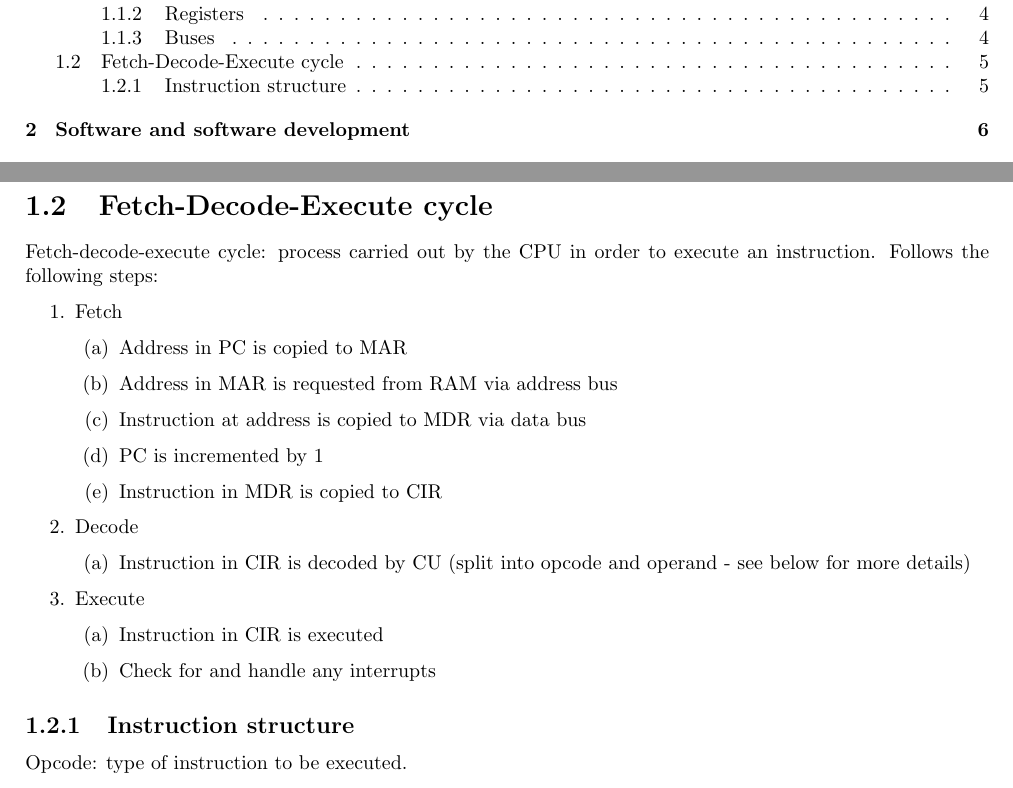
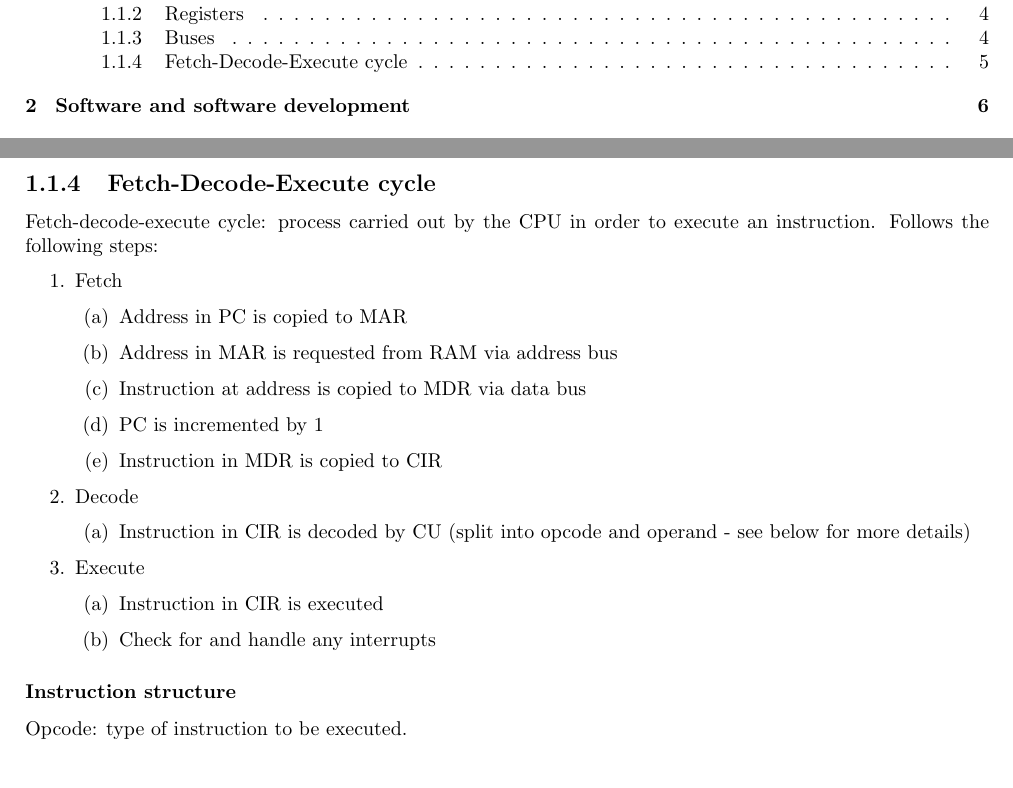
Before and after one commit to hakmad/notes, a LaTeX document (a-level-subjects/computer-science/notes.tex): two parts of pages 2 and 6 of 14, joined at a grey line, cut so that both start at the same text. Compiled offline with pdfLaTeX.

Commit message:
Restructured further

```diff
--- a/a-level-subjects/computer-science/notes.tex
+++ b/a-level-subjects/computer-science/notes.tex
@@ -148,7 +148,7 @@ Can transmit a variety of signals:
 
 Data bus: used for transfer of data and instructions. Is bidirectional.
 
-\section{Fetch-Decode-Execute cycle}
+\subsection{Fetch-Decode-Execute cycle}
 
 Fetch-decode-execute cycle: process carried out by the CPU in order to execute
 an instruction. Follows the following steps:
@@ -177,7 +177,7 @@ an instruction. Follows the following steps:
 		\end{enumerate}
 \end{enumerate}
 
-\subsection{Instruction structure}
+\subsubsection{Instruction structure}
 
 Opcode: type of instruction to be executed.
 
```
Also changed, not shown: a-level-subjects/computer-science/notes.pdf.
